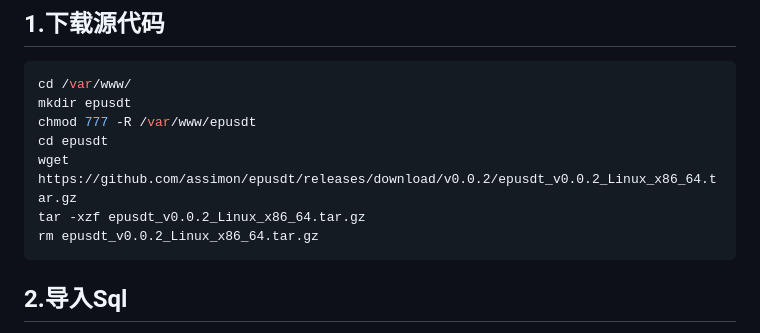
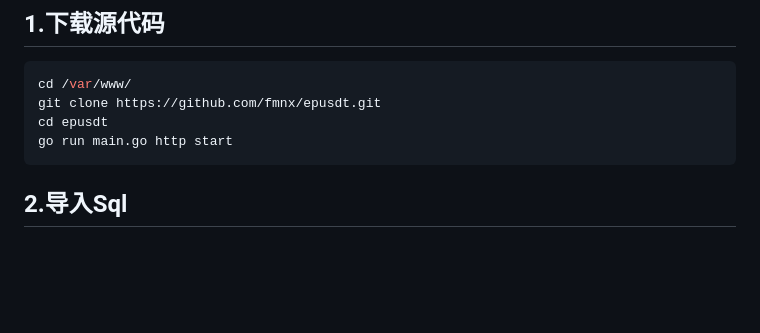
Before and after one commit to AceTaffy812/epusdt, a Markdown page: wiki/manual_RUN.md, the part around the change. GitHub-like rendering; blank space fills up the shorter version.

````diff
--- a/wiki/manual_RUN.md
+++ b/wiki/manual_RUN.md
@@ -5,12 +5,9 @@
 ## 1.下载源代码
 ```bash
 cd /var/www/
-mkdir epusdt
-chmod 777 -R /var/www/epusdt
+git clone https://github.com/fmnx/epusdt.git
 cd epusdt
-wget  https://github.com/assimon/epusdt/releases/download/v0.0.2/epusdt_v0.0.2_Linux_x86_64.tar.gz
-tar -xzf epusdt_v0.0.2_Linux_x86_64.tar.gz
-rm epusdt_v0.0.2_Linux_x86_64.tar.gz
+go run main.go http start
 ```
 ## 2.导入Sql
 - 创建sql文件
````
